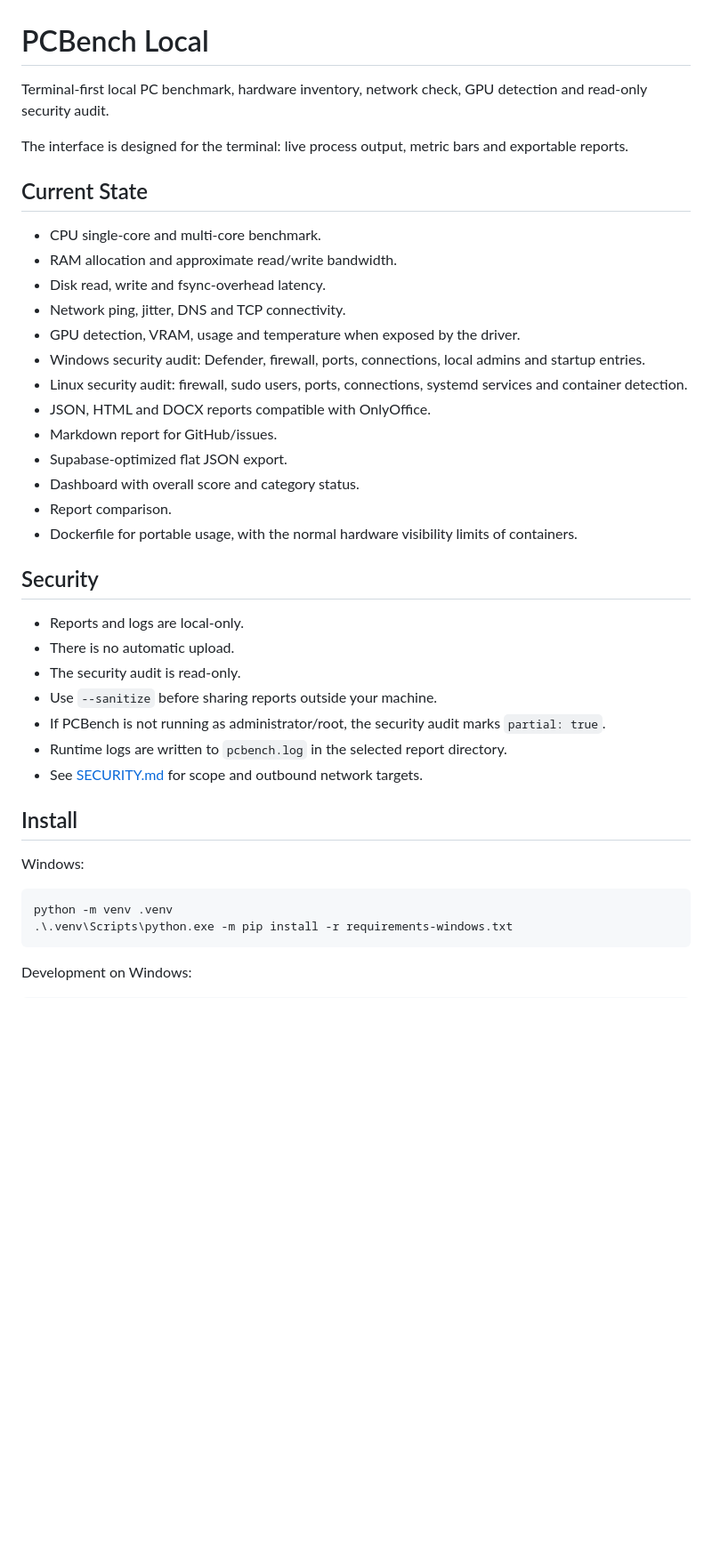
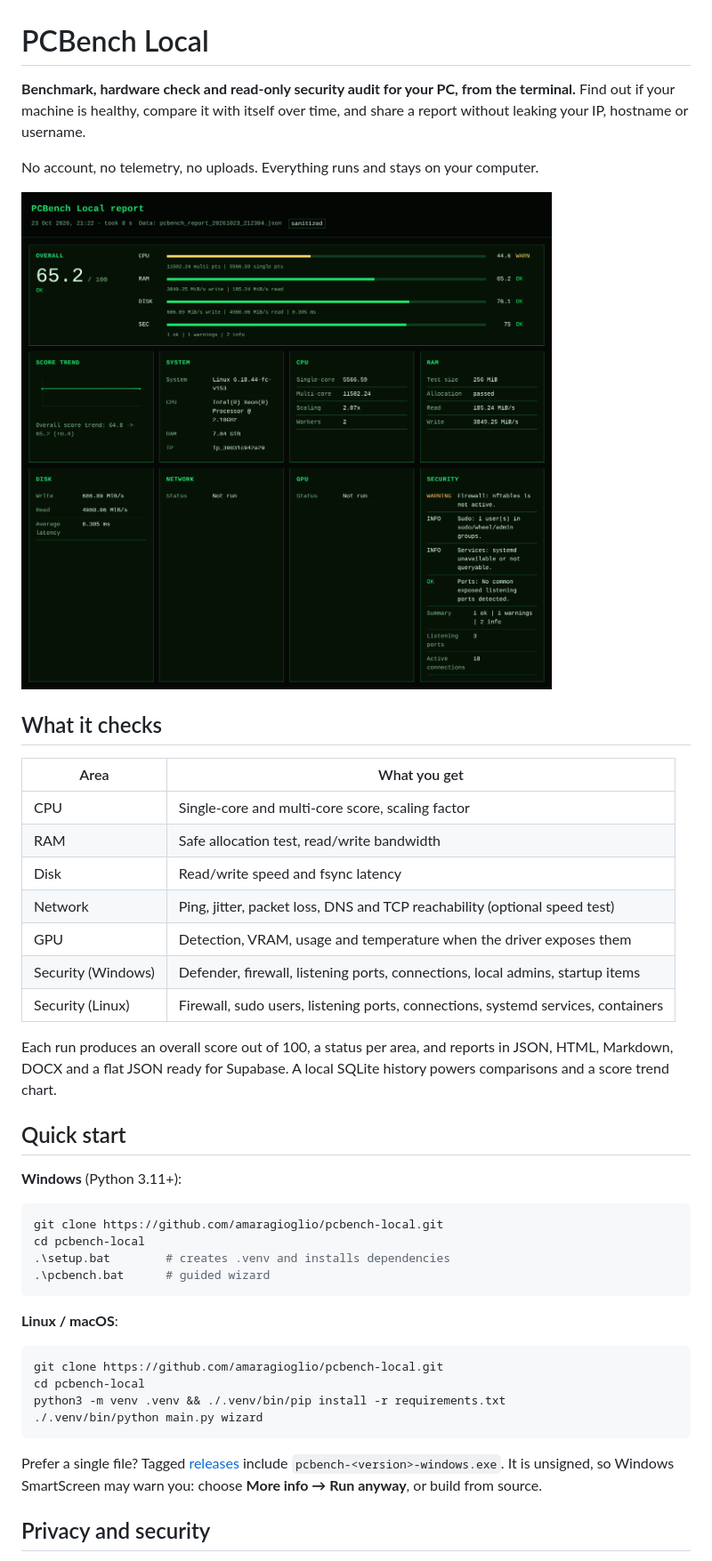
Before and after one commit to amaragioglio/pcbench-local, a Markdown page: README.md, the part around one of its changes. Shown at 89% size. GitHub-like rendering; pictures changed too: docs/img/html-report.png (added); blank space fills up the shorter version.

````diff
--- a/README.md
+++ b/README.md
@@ -1,42 +1,52 @@
 # PCBench Local
 
-Terminal-first local PC benchmark, hardware inventory, network check, GPU detection and read-only security audit.
+**Benchmark, hardware check and read-only security audit for your PC, from the terminal.**
+Find out if your machine is healthy, compare it with itself over time, and share a report
+without leaking your IP, hostname or username.
 
-The interface is designed for the terminal: live process output, metric bars and exportable reports.
+No account, no telemetry, no uploads. Everything runs and stays on your computer.
 
-## Current State
+![HTML report](docs/img/html-report.png)
 
-- CPU single-core and multi-core benchmark.
-- RAM allocation and approximate read/write bandwidth.
-- Disk read, write and fsync-overhead latency.
-- Network ping, jitter, DNS and TCP connectivity.
-- GPU detection, VRAM, usage and temperature when exposed by the driver.
-- Windows security audit: Defender, firewall, ports, connections, local admins and startup entries.
-- Linux security audit: firewall, sudo users, ports, connections, systemd services and container detection.
-- JSON, HTML and DOCX reports compatible with OnlyOffice.
-- Markdown report for GitHub/issues.
-- Supabase-optimized flat JSON export.
-- Dashboard with overall score and category status.
-- Report comparison.
-- Dockerfile for portable usage, with the normal hardware visibility limits of containers.
+## What it checks
 
-## Security
+| Area | What you get |
+|---|---|
+| CPU | Single-core and multi-core score, scaling factor |
+| RAM | Safe allocation test, read/write bandwidth |
+| Disk | Read/write speed and fsync latency |
+| Network | Ping, jitter, packet loss, DNS and TCP reachability (optional speed test) |
+| GPU | Detection, VRAM, usage and temperature when the driver exposes them |
+| Security (Windows) | Defender, firewall, listening ports, connections, local admins, startup items |
+| Security (Linux) | Firewall, sudo users, listening ports, connections, systemd services, containers |
 
-- Reports and logs are local-only.
-- There is no automatic upload.
-- The security audit is read-only.
-- Use `--sanitize` before sharing reports outside your machine.
-- If PCBench is not running as administrator/root, the security audit marks `partial: true`.
-- Runtime logs are written to `pcbench.log` in the selected report directory.
-- See [SECURITY.md](SECURITY.md) for scope and outbound network targets.
+Each run produces an overall score out of 100, a status per area, and reports in JSON, HTML,
+Markdown, DOCX and a flat JSON ready for Supabase. A local SQLite history powers comparisons and a
+score trend chart.
 
-## Install
+## Quick start
 
-Windows:
+**Windows** (Python 3.11+):
 
 ```powershell
-python -m venv .venv
-.\.venv\Scripts\python.exe -m pip install -r requirements-windows.txt
+git clone https://github.com/amaragioglio/pcbench-local.git
+cd pcbench-local
+.\setup.bat        # creates .venv and installs dependencies
+.\pcbench.bat      # guided wizard
 ```
 
-Development on Windows:
+**Linux / macOS**:
+
+```bash
+git clone https://github.com/amaragioglio/pcbench-local.git
+cd pcbench-local
+python3 -m venv .venv && ./.venv/bin/pip install -r requirements.txt
+./.venv/bin/python main.py wizard
+```
+
+Prefer a single file? Tagged [releases](https://github.com/amaragioglio/pcbench-local/releases) include
+`pcbench-<version>-windows.exe`. It is unsigned, so Windows SmartScreen may warn you: choose
+**More info → Run anyway**, or build from source.
+
+## Privacy and security
+
````
Also changed, not shown: other parts of README.md (+20 -36 lines), CHANGELOG.md (+18 -10 lines), SECURITY.md (+2 -2 lines), 2 other files.
